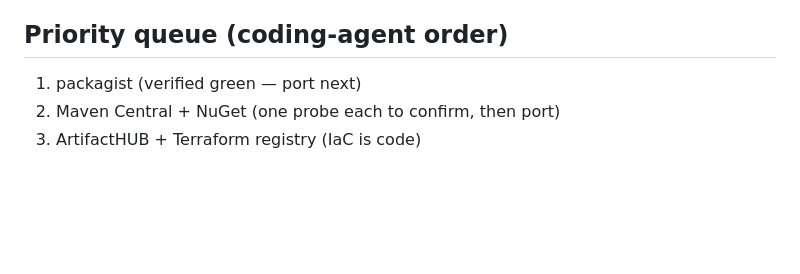
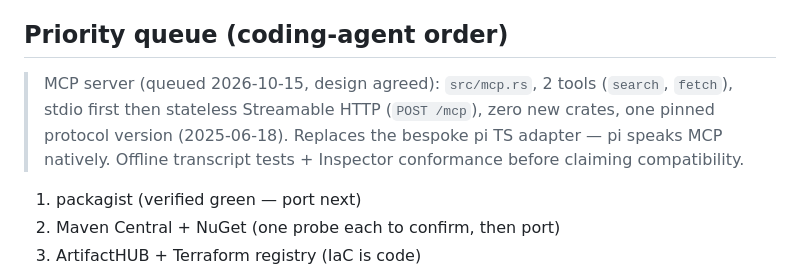
Before and after one commit to ayayushsharma/native-searxng, a Markdown page: agentic/DEV-SEARCH.md, the part around the change. Rendered like a GitHub page; blank space fills up the shorter version.

Commit message:
docs: queue MCP server (stdio + stateless HTTP)

```diff
--- a/agentic/DEV-SEARCH.md
+++ b/agentic/DEV-SEARCH.md
@@ -106,6 +106,13 @@ General engines stay as the fallback layer, not the answer layer.
 
 ## Priority queue (coding-agent order)
 
+> MCP server (queued 2026-10-15, design agreed): `src/mcp.rs`, 2 tools
+> (`search`, `fetch`), stdio first then stateless Streamable HTTP
+> (`POST /mcp`), zero new crates, one pinned protocol version
+> (2025-06-18). Replaces the bespoke pi TS adapter — pi speaks MCP
+> natively. Offline transcript tests + Inspector conformance before
+> claiming compatibility.
+
 1. packagist (verified green — port next)
 2. Maven Central + NuGet (one probe each to confirm, then port)
 3. ArtifactHUB + Terraform registry (IaC is code)
```
